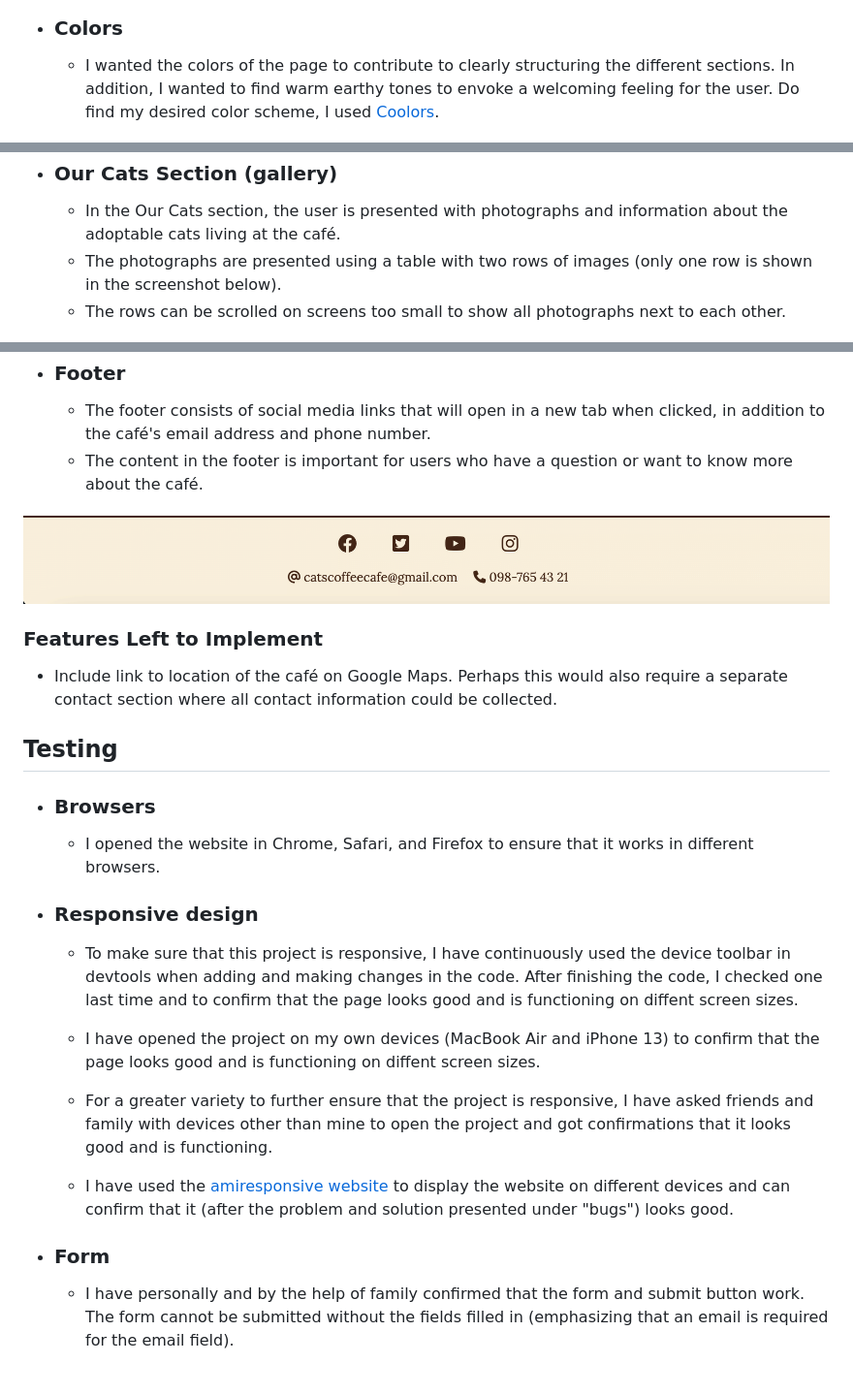
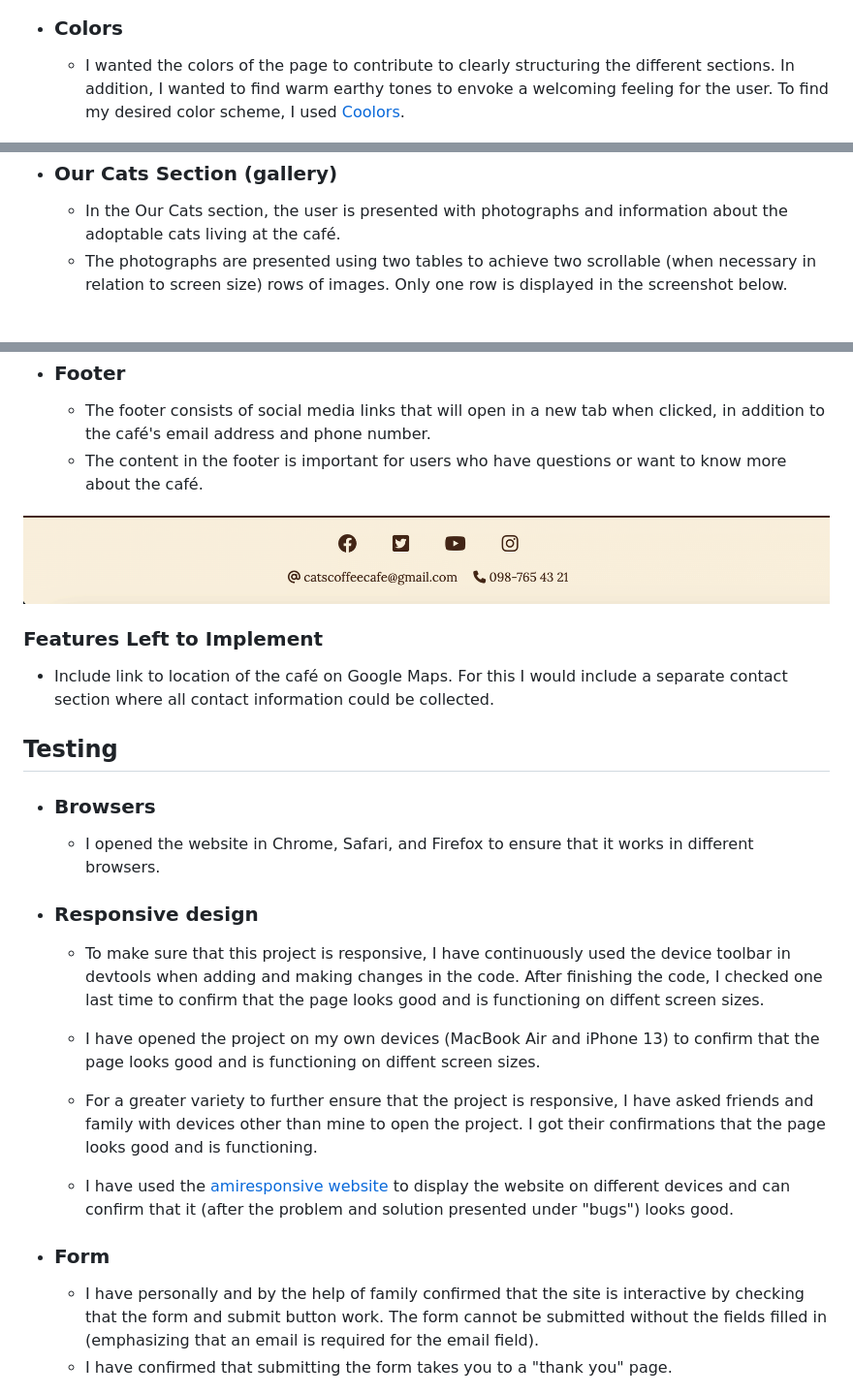
Before and after one commit to gustafsson96/cats-and-coffee-cafe, a Markdown page: README.md, 3 parts joined by grey strips. Shown at 97% size. GitHub-like rendering.

Commit message:
Final commit before submitting

```diff
--- a/README.md
+++ b/README.md
@@ -23,7 +23,7 @@ Cats and Coffee Café is the ultimate hybrid of a café and a cat rescue organiz
 ![screenshot of google font pairing](/documentation/font-pairing.png)
 
 + ### Colors
-    *  I wanted the colors of the page to contribute to clearly structuring the different sections. In addition, I wanted to find warm earthy tones to envoke a welcoming feeling for the user. Do find my desired color scheme, I used [Coolors](https://coolors.co).
+    *  I wanted the colors of the page to contribute to clearly structuring the different sections. In addition, I wanted to find warm earthy tones to envoke a welcoming feeling for the user. To find my desired color scheme, I used [Coolors](https://coolors.co).
 
 ![screenshot of color scheme](/documentation/screenshot_colors.png)
 
@@ -50,8 +50,7 @@ Cats and Coffee Café is the ultimate hybrid of a café and a cat rescue organiz
 
 + ### Our Cats Section (gallery)
     *  In the Our Cats section, the user is presented with photographs and information about the adoptable cats living at the café.
-    * The photographs are presented using a table with two rows of images (only one row is shown in the screenshot below).
-    * The rows can be scrolled on screens too small to show all photographs next to each other.
+    * The photographs are presented using two tables to achieve two scrollable (when necessary in relation to screen size) rows of images. Only one row is displayed in the screenshot below.
 
     ![screenshot of our cats section](/documentation/our_cats_section.png)
 
@@ -62,13 +61,13 @@ Cats and Coffee Café is the ultimate hybrid of a café and a cat rescue organiz
 
 + ### Footer
     * The footer consists of social media links that will open in a new tab when clicked, in addition to the café's email address and phone number.
-    * The content in the footer is important for users who have a question or want to know more about the café.
+    * The content in the footer is important for users who have questions or want to know more about the café.
 
 ![screenshot of footer](/documentation/footer.png)
 
 ### Features Left to Implement
 
-* Include link to location of the café on Google Maps. Perhaps this would also require a separate contact section where all contact information could be collected.
+* Include link to location of the café on Google Maps. For this I would include a separate contact section where all contact information could be collected.
 
 ## Testing
 
@@ -76,16 +75,17 @@ Cats and Coffee Café is the ultimate hybrid of a café and a cat rescue organiz
     * I opened the website in Chrome, Safari, and Firefox to ensure that it works in different browsers.
 
 + ### Responsive design
-    * To make sure that this project is responsive, I have continuously used the device toolbar in devtools when adding and making changes in the code. After finishing the code, I checked one last time and to confirm that the page looks good and is functioning on diffent screen sizes.
+    * To make sure that this project is responsive, I have continuously used the device toolbar in devtools when adding and making changes in the code. After finishing the code, I checked one last time to confirm that the page looks good and is functioning on diffent screen sizes.
 
     * I have opened the project on my own devices (MacBook Air and iPhone 13) to confirm that the page looks good and is functioning on diffent screen sizes.
 
-    * For a greater variety to further ensure that the project is responsive, I have asked friends and family with devices other than mine to open the project and got confirmations that it looks good and is functioning.
+    * For a greater variety to further ensure that the project is responsive, I have asked friends and family with devices other than mine to open the project. I got their confirmations that the page looks good and is functioning.
 
      * I have used the [amiresponsive website](https://ui.dev/amiresponsive) to display the website on different devices and can confirm that it (after the problem and solution presented under "bugs") looks good.
 
 + ### Form
-    * I have personally and by the help of family confirmed that the form and submit button work. The form cannot be submitted without the fields filled in (emphasizing that an email is required for the email field).
+    * I have personally and by the help of family confirmed that the site is interactive by checking that the form and submit button work. The form cannot be submitted without the fields filled in (emphasizing that an email is required for the email field).
+    * I have confirmed that submitting the form takes you to a "thank you" page.
 
     ![screenshot of form required](/documentation/form_required.png)
 
```
Also changed, not shown: other parts of README.md (+3 -2 lines).
